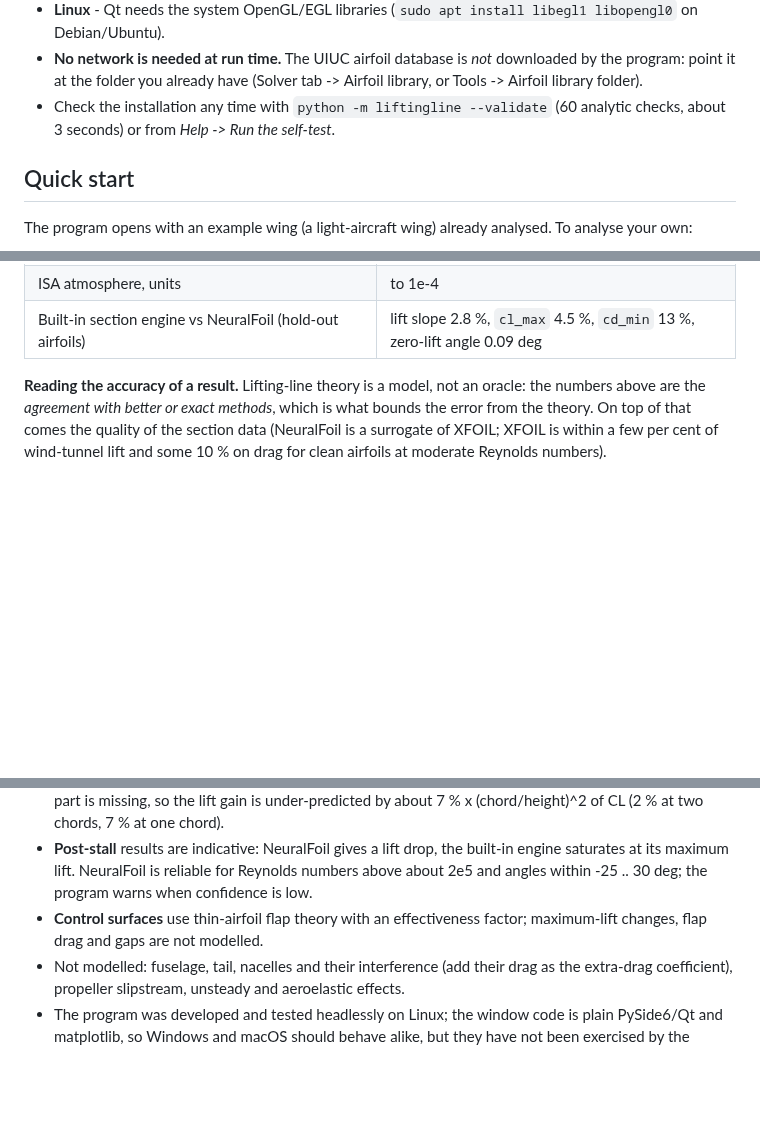
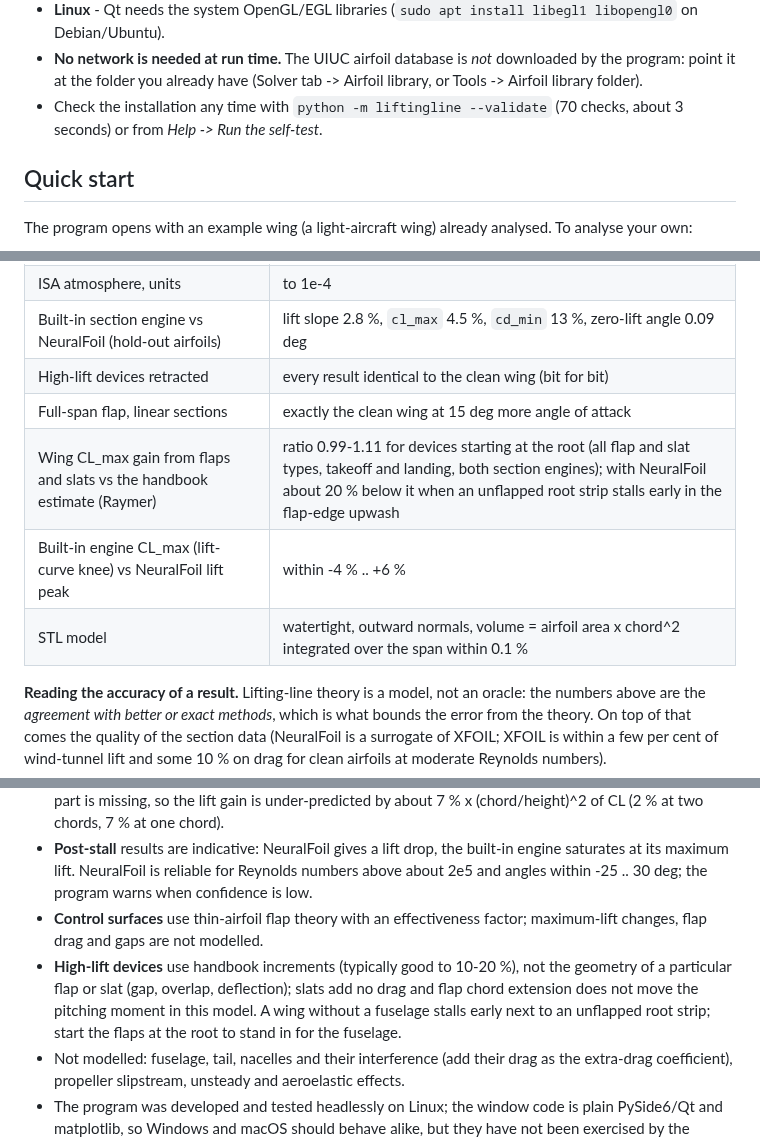
Before and after one commit to abu-infidel/python-Lifting-Line-calculator-, a Markdown page: README.md, 3 parts joined by grey strips. Drawn GitHub-style; blank space fills up the shorter version.

```diff
--- a/README.md
+++ b/README.md
@@ -29,7 +29,7 @@ python main.py
 * **Linux** - Qt needs the system OpenGL/EGL libraries (`sudo apt install libegl1 libopengl0` on Debian/Ubuntu).
 * **No network is needed at run time.** The UIUC airfoil database is *not* downloaded by the program: point it at the folder you
   already have (Solver tab -> Airfoil library, or Tools -> Airfoil library folder).
-* Check the installation any time with `python -m liftingline --validate` (60 analytic checks, about 3 seconds) or from
+* Check the installation any time with `python -m liftingline --validate` (70 checks, about 3 seconds) or from
   *Help -> Run the self-test*.
 
 ## Quick start
@@ -181,6 +223,11 @@ tests; the self-test repeats the key ones):
 | Panel method vs exact Joukowski airfoil | slope error -0.1 % at 240 panels |
 | ISA atmosphere, units | to 1e-4 |
 | Built-in section engine vs NeuralFoil (hold-out airfoils) | lift slope 2.8 %, `cl_max` 4.5 %, `cd_min` 13 %, zero-lift angle 0.09 deg |
+| High-lift devices retracted | every result identical to the clean wing (bit for bit) |
+| Full-span flap, linear sections | exactly the clean wing at 15 deg more angle of attack |
+| Wing CL_max gain from flaps and slats vs the handbook estimate (Raymer) | ratio 0.99-1.11 for devices starting at the root (all flap and slat types, takeoff and landing, both section engines); with NeuralFoil about 20 % below it when an unflapped root strip stalls early in the flap-edge upwash |
+| Built-in engine CL_max (lift-curve knee) vs NeuralFoil lift peak | within -4 % .. +6 % |
+| STL model | watertight, outward normals, volume = airfoil area x chord^2 integrated over the span within 0.1 % |
 
 **Reading the accuracy of a result.** Lifting-line theory is a model, not an oracle: the numbers above are the *agreement with
 better or exact methods*, which is what bounds the error from the theory. On top of that comes the quality of the section data
@@ -197,6 +244,9 @@ airfoils at moderate Reynolds numbers).
 * **Post-stall** results are indicative: NeuralFoil gives a lift drop, the built-in engine saturates at its maximum lift.
   NeuralFoil is reliable for Reynolds numbers above about 2e5 and angles within -25 .. 30 deg; the program warns when confidence is low.
 * **Control surfaces** use thin-airfoil flap theory with an effectiveness factor; maximum-lift changes, flap drag and gaps are not modelled.
+* **High-lift devices** use handbook increments (typically good to 10-20 %), not the geometry of a particular flap or slat (gap,
+  overlap, deflection); slats add no drag and flap chord extension does not move the pitching moment in this model. A wing without
+  a fuselage stalls early next to an unflapped root strip; start the flaps at the root to stand in for the fuselage.
 * Not modelled: fuselage, tail, nacelles and their interference (add their drag as the extra-drag coefficient), propeller slipstream,
   unsteady and aeroelastic effects.
 * The program was developed and tested headlessly on Linux; the window code is plain PySide6/Qt and matplotlib, so Windows and macOS
```
Also changed, not shown: other parts of README.md (+42 -0 lines), docs/img/highlift.png (added), 17 other files.
